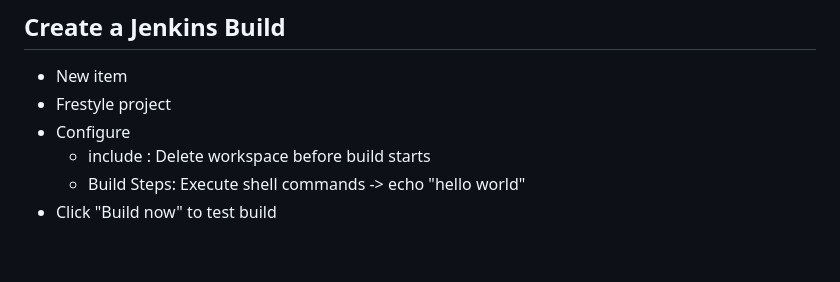
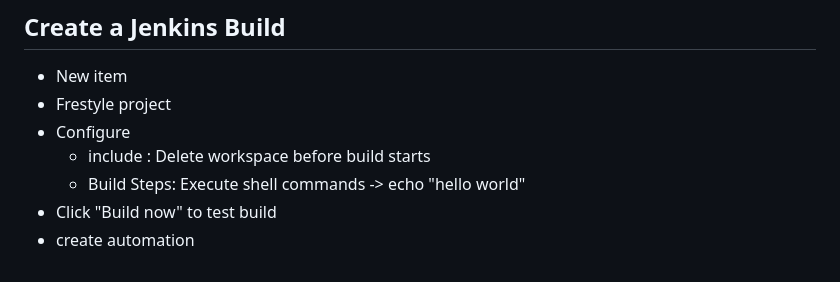
Before and after one commit to oreakinodidi98/Python_lessons, a Markdown page: Lecture27_CICD/readme.md, the part around the change. GitHub-like rendering.

Commit message:
jenkins lab

```diff
--- a/Lecture27_CICD/readme.md
+++ b/Lecture27_CICD/readme.md
@@ -122,3 +122,4 @@ docker run --name jenkins-blueocean --restart=on-failure `
   - include : Delete workspace before build starts
   - Build Steps: Execute shell commands -> echo "hello world"
 - Click "Build now" to test build
+- create automation
```
